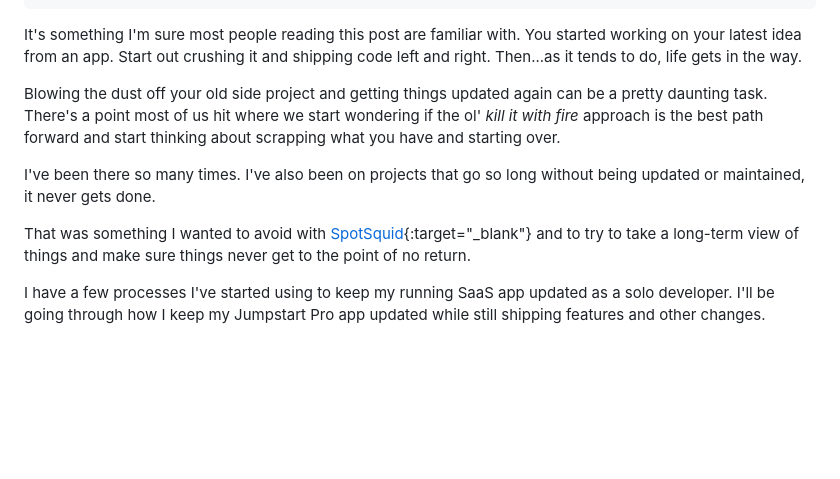
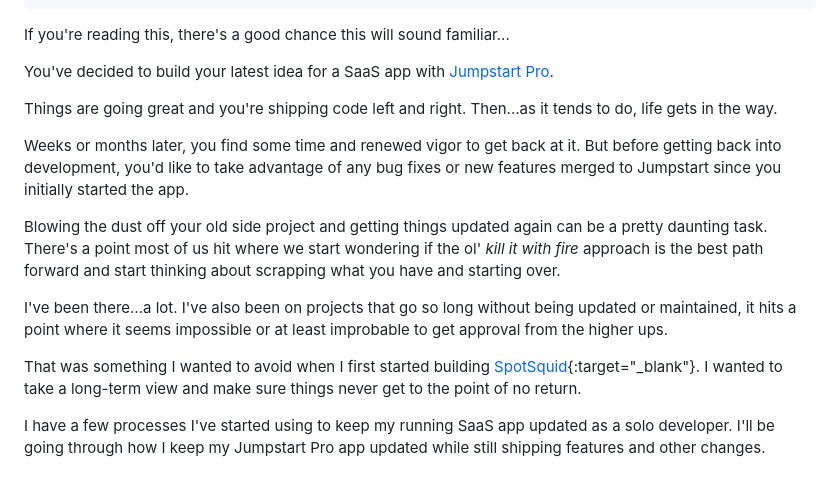
Before and after one commit to cnorm35/bridgetown-blog, a Markdown page: src/_posts/upgrading_jumpstart_pro.md, the part around the change. Drawn GitHub-style; blank space fills up the shorter version.

Commit message:
more tweaks to jumpstart post

```diff
--- a/src/_posts/upgrading_jumpstart_pro.md
+++ b/src/_posts/upgrading_jumpstart_pro.md
@@ -7,21 +7,29 @@ excerpt: "An In-depth look on how to pull upstream changes to your Jumpstart Pro
 application."
 author: cody
 ---
-It's something I'm sure most people reading this post are familiar with.  You
-started working on your latest idea from an app.  Start out crushing it and
-shipping code left and right.  Then...as it tends to do, life gets in the way.
+If you're reading this, there's a good chance this will sound familiar...
+
+You've decided to build your latest idea for a SaaS app with [Jumpstart Pro](https://jumpstartrails.com/).
+
+Things are going great and you're shipping code left and right.  Then...as it
+tends to do, life gets in the way.
+
+Weeks or months later, you find some time and renewed vigor to get back at it.
+But before getting back into development, you'd like to take advantage of any
+bug fixes or new features merged to Jumpstart since you initially started the
+app.
 
 Blowing the dust off your old side project and getting things updated again can
 be a pretty daunting task.  There's a point most of us hit where we start
 wondering if the ol' _kill it with fire_ approach is the best path forward and
 start thinking about scrapping what you have and starting over.
 
-I've been there so many times.  I've also been on projects that go so long
-without being updated or maintained, it never gets done.
+I've been there...a lot.  I've also been on projects that go so long
+without being updated or maintained, it hits a point where it seems impossible
+or at least improbable to get approval from the higher ups.
 
-That was something I wanted to avoid with [SpotSquid](https://spotsquid.com){:target="_blank"} and to try to take a
-long-term view of things and make sure things never get to the point of no
-return.
+That was something I wanted to avoid when I first started building [SpotSquid](https://spotsquid.com){:target="_blank"}. I wanted to take a
+long-term view and make sure things never get to the point of no return.
 
 I have a few processes I've started using to keep my running SaaS app updated as
 a solo developer.  I'll be going through how I keep my Jumpstart Pro app updated
```
